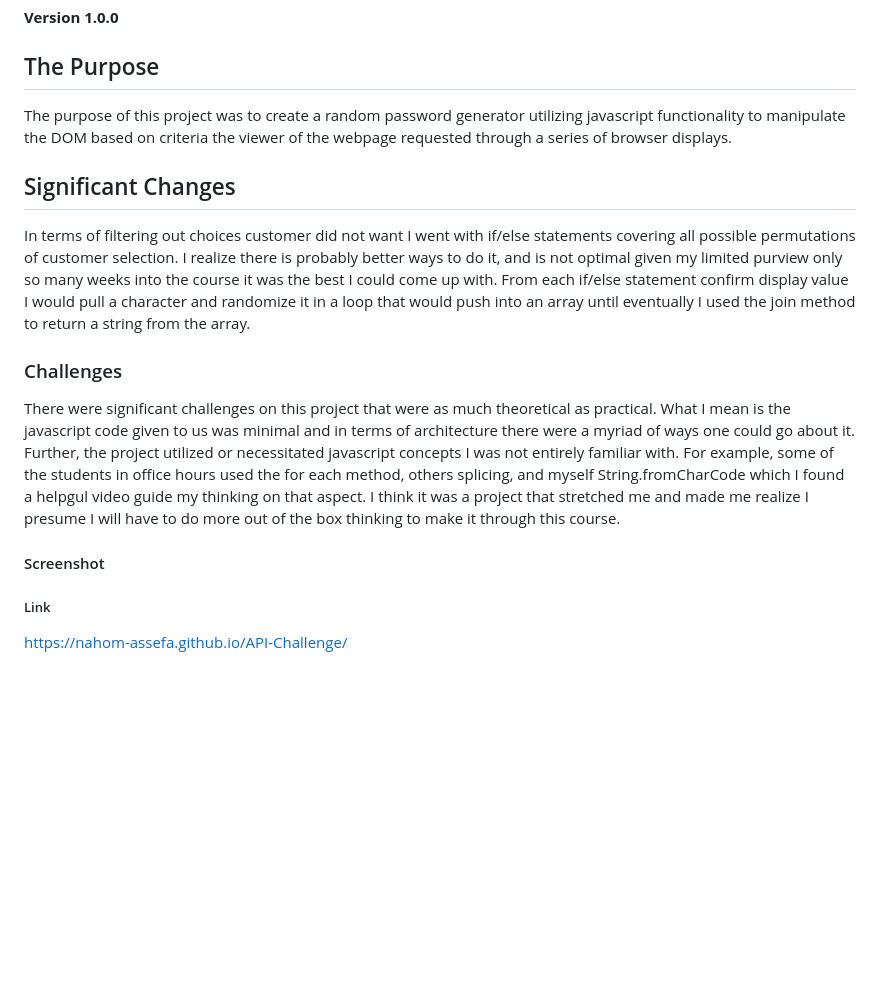
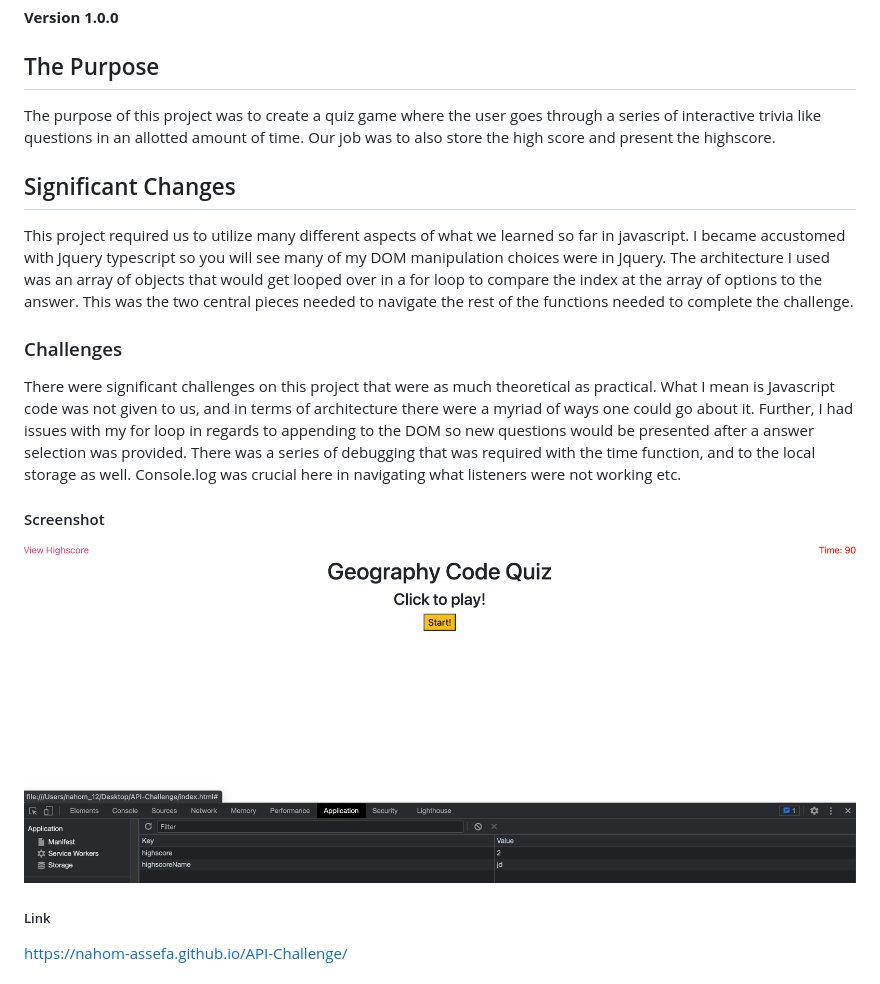
Before and after one commit to Nahom-Assefa/API-Challenge, a Markdown page: README.md, the part around the change. Drawn GitHub-style; pictures changed too: assets/images/API-screenshot.png (added); blank space fills up the shorter version.

```diff
--- a/README.md
+++ b/README.md
@@ -3,16 +3,17 @@
 **Version 1.0.0**
 
 ## The Purpose
-The purpose of this project was to create a random password generator utilizing javascript functionality to manipulate the DOM based on criteria the viewer of the webpage requested through a series of browser displays.
+The purpose of this project was to create a quiz game where the user goes through a series of interactive trivia like questions in an allotted amount of time. Our job was to also store the high score and present the highscore.
 
 ## Significant Changes
-In terms of filtering out choices customer did not want I went with if/else statements covering all possible permutations of customer selection. I realize there is probably better ways to do it, and is not optimal given my limited purview only so many weeks into the course it was the best I could come up with. From each if/else statement confirm display value I would pull a character and randomize it in a loop that would push into an array until eventually I used the join method to return a string from the array.
+This project required us to utilize many different aspects of what we learned so far in javascript. I became accustomed with Jquery typescript so you will see many of my DOM manipulation choices were in Jquery. The architecture I used was an array of objects that would get looped over in a for loop to compare the index at the array of options to the answer. This was the two central pieces needed to navigate the rest of the functions needed to complete the challenge.
 
 ### Challenges
-There were significant challenges on this project that were as much theoretical as practical. What I mean is the javascript code given to us was minimal and in terms of architecture there were a myriad of ways one could go about it. Further, the project utilized or necessitated javascript concepts I was not entirely familiar with. For example, some of the students in office hours used the for each method, others splicing, and myself String.fromCharCode which I found a helpgul video guide my thinking on that aspect. I think it was a project that stretched me and made me realize I presume I will have to do more out of the box thinking to make it through this course.
+There were significant challenges on this project that were as much theoretical as practical. What I mean is Javascript code was not given to us, and in terms of architecture there were a myriad of ways one could go about it. Further, I had issues with my for loop in regards to appending to the DOM so new questions would be presented after a answer selection was provided. There was a series of debugging that was required with the time function, and to the local storage as well. Console.log was crucial here in navigating what listeners were not working etc.
+
 
 #### Screenshot
-
+![](assets/images/API-screenshot.png)
 
 ##### Link
 https://nahom-assefa.github.io/API-Challenge/
```
Also changed, not shown: 3 other files.
